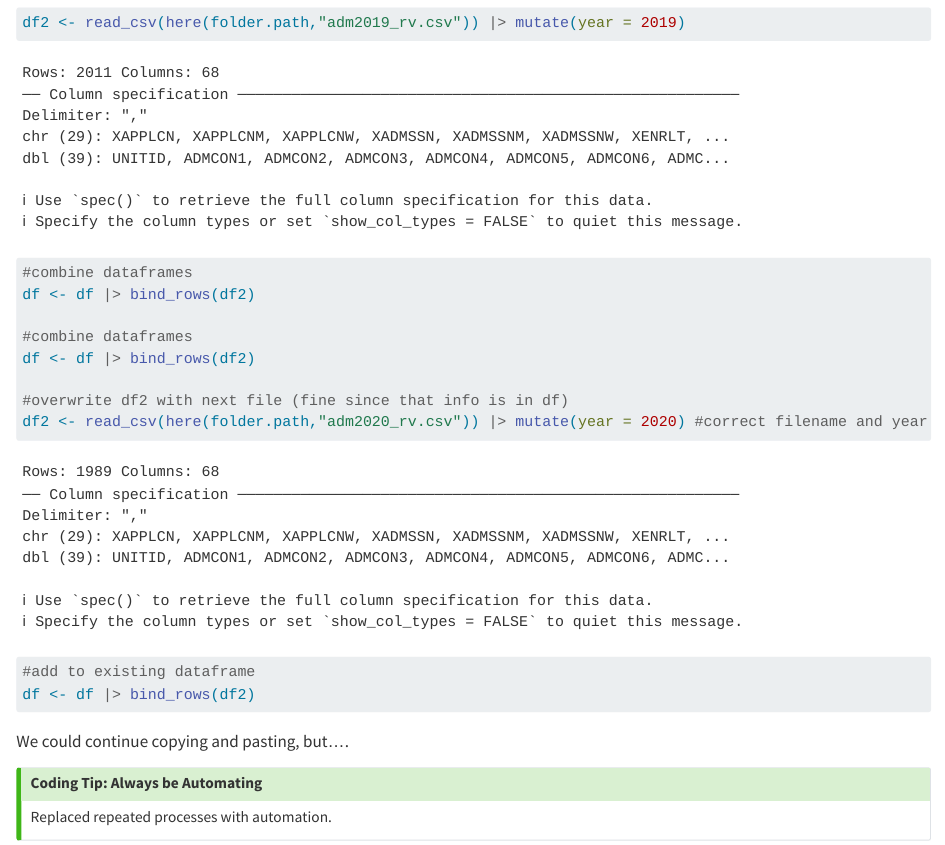
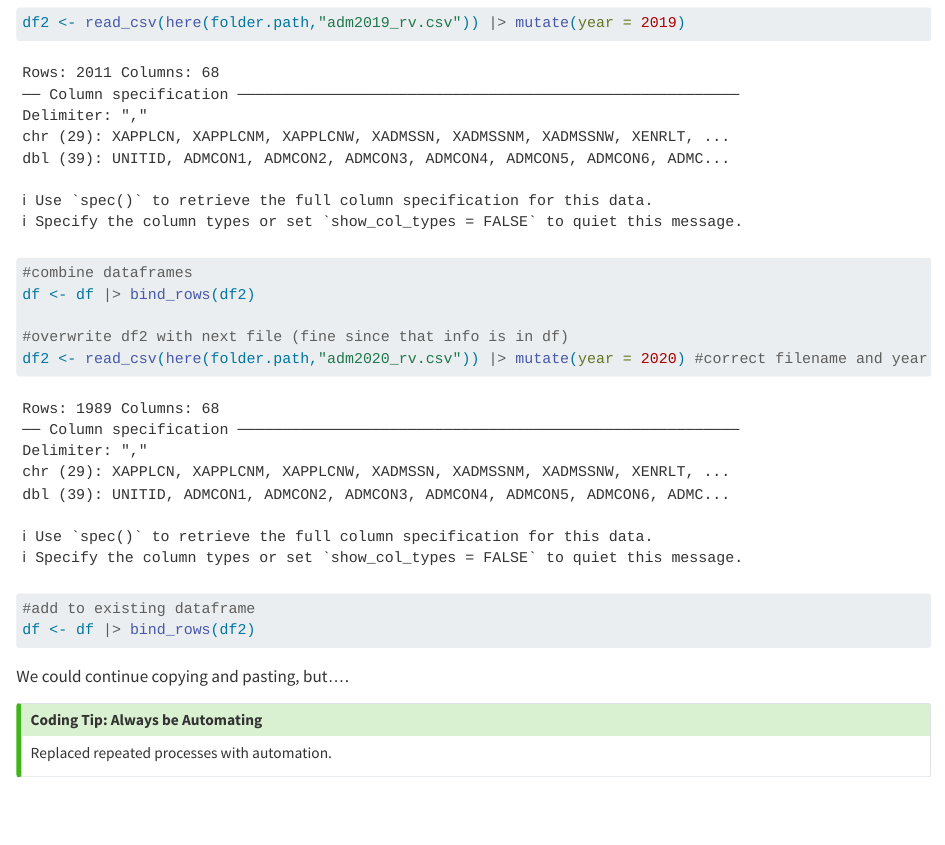
Before and after one commit to JoshuaHHess/Replications, a Quarto document (chapters/walker-import-data.qmd): the page in a window 1100 px wide, from 9910 px down. Rendered offline with R 4.5, knitr and Pandoc in place of Quarto, with nearby package versions; long lines of code are wrapped; common packages that the code uses without loading them are loaded.

Commit message:
remove duplicate code in chunk workflow-copypaste2

```diff
--- a/chapters/walker-import-data.qmd
+++ b/chapters/walker-import-data.qmd
@@ -354,9 +354,6 @@ folder.path <- here(data.path,"IPEDS","ADM")
 #read files and add year variable
 df <- read_csv(here(folder.path,"adm2018_rv.csv")) |> mutate(year = 2018)
 df2 <- read_csv(here(folder.path,"adm2019_rv.csv")) |> mutate(year = 2019)
-
-#combine dataframes
-df <- df |> bind_rows(df2)
 
 #combine dataframes
 df <- df |> bind_rows(df2)
```
